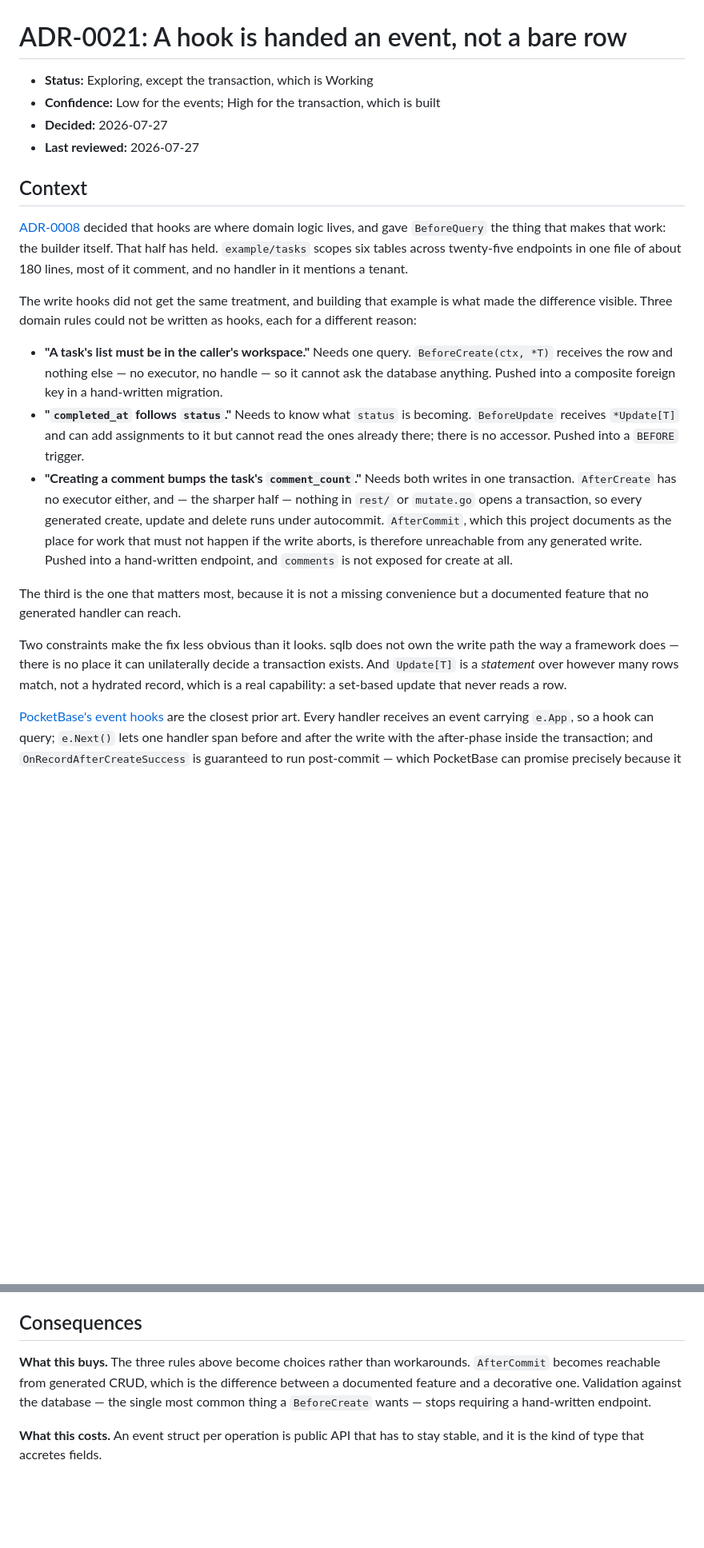
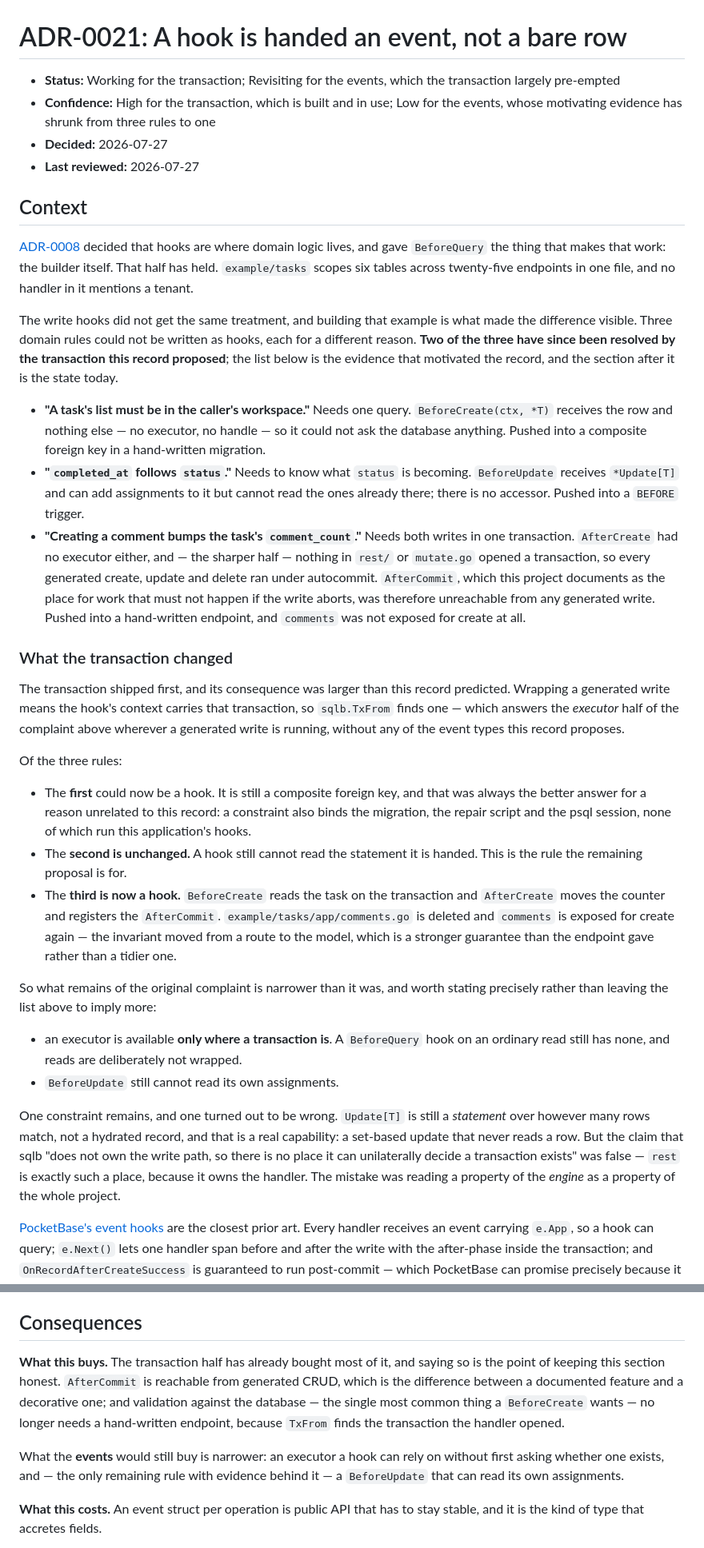
Before and after one commit to jryannel/sqlb, a Markdown page: docs/adr/0021-hooks-receive-an-event.md, 2 parts joined by grey strips. Shown at 80% size. GitHub-like rendering; blank space fills up the shorter version.

Commit message:
docs(adr): 0021 was arguing for something it had already been given
The transaction shipped, and its consequence was larger than this record
predicted: wrapping a generated write means the hook's context carries the
transaction, so TxFrom finds one. That answers the executor half of the
complaint on the path that matters, without any of the event types the
record proposes.

Nobody noticed at the time. The previous revision entry says "nothing here
gives a hook a way to read the database, which is what the first two rules
needed" — wrong twice over. It does, and the second rule never needed
database access; it needs to read a statement, which is a different gap the
entry conflated with this one.

So the Context now separates the evidence that motivated the record from
the state today. Of the three rules: the first is expressible as a hook and
stays a composite foreign key anyway, because a constraint also binds the
migration and the psql session; the second is unchanged and is the only
remaining case with evidence; the third is a hook now, and
example/tasks/app/comments.go is deleted.

Three claims are marked wrong rather than quietly edited. That sqlb "does
not own the write path, so there is no place it can unilaterally decide a
transaction exists" — rest is exactly such a place, the mistake being to
read a property of the engine as a property of the project. That passing
the executor through the context was rejected — it won on the ground
rather than on the argument, and is what happens today. And that
example/tasks keeps its completed_at trigger "even though a hook could do
it" — a hook cannot, which is the whole point of the remaining proposal.

Status is Revisiting for the events half: two of its three motivating cases
are gone.

Co-Authored-By: Claude Opus 5 <noreply@anthropic.com>

```diff
--- a/docs/adr/0021-hooks-receive-an-event.md
+++ b/docs/adr/0021-hooks-receive-an-event.md
@@ -1,7 +1,9 @@
 # ADR-0021: A hook is handed an event, not a bare row
 
-- **Status:** Exploring, except the transaction, which is Working
-- **Confidence:** Low for the events; High for the transaction, which is built
+- **Status:** Working for the transaction; Revisiting for the events, which the
+  transaction largely pre-empted
+- **Confidence:** High for the transaction, which is built and in use; Low for
+  the events, whose motivating evidence has shrunk from three rules to one
 - **Decided:** 2026-07-27
 - **Last reviewed:** 2026-07-27
 
@@ -10,37 +12,66 @@
 [ADR-0008](0008-hooks-as-domain-seam.md) decided that hooks are where domain
 logic lives, and gave `BeforeQuery` the thing that makes that work: the builder
 itself. That half has held. `example/tasks` scopes six tables across
-twenty-five endpoints in one file of about 180 lines, most of it comment, and
-no handler in it mentions a tenant.
+twenty-five endpoints in one file, and no handler in it mentions a tenant.
 
 The write hooks did not get the same treatment, and building that example is
 what made the difference visible. Three domain rules could not be written as
-hooks, each for a different reason:
+hooks, each for a different reason. **Two of the three have since been resolved
+by the transaction this record proposed**; the list below is the evidence that
+motivated the record, and the section after it is the state today.
 
 - **"A task's list must be in the caller's workspace."** Needs one query.
   `BeforeCreate(ctx, *T)` receives the row and nothing else — no executor, no
-  handle — so it cannot ask the database anything. Pushed into a composite
+  handle — so it could not ask the database anything. Pushed into a composite
   foreign key in a hand-written migration.
 - **"`completed_at` follows `status`."** Needs to know what `status` is
   becoming. `BeforeUpdate` receives `*Update[T]` and can add assignments to it
   but cannot read the ones already there; there is no accessor. Pushed into a
   `BEFORE` trigger.
 - **"Creating a comment bumps the task's `comment_count`."** Needs both writes
-  in one transaction. `AfterCreate` has no executor either, and — the sharper
-  half — nothing in `rest/` or `mutate.go` opens a transaction, so every
-  generated create, update and delete runs under autocommit. `AfterCommit`,
-  which this project documents as the place for work that must not happen if the
-  write aborts, is therefore unreachable from any generated write. Pushed into a
-  hand-written endpoint, and `comments` is not exposed for create at all.
+  in one transaction. `AfterCreate` had no executor either, and — the sharper
+  half — nothing in `rest/` or `mutate.go` opened a transaction, so every
+  generated create, update and delete ran under autocommit. `AfterCommit`, which
+  this project documents as the place for work that must not happen if the write
+  aborts, was therefore unreachable from any generated write. Pushed into a
+  hand-written endpoint, and `comments` was not exposed for create at all.
 
-The third is the one that matters most, because it is not a missing convenience
-but a documented feature that no generated handler can reach.
+### What the transaction changed
 
-Two constraints make the fix less obvious than it looks. sqlb does not own the
-write path the way a framework does — there is no place it can unilaterally
-decide a transaction exists. And `Update[T]` is a *statement* over however many
-rows match, not a hydrated record, which is a real capability: a set-based
-update that never reads a row.
+The transaction shipped first, and its consequence was larger than this record
+predicted. Wrapping a generated write means the hook's context carries that
+transaction, so `sqlb.TxFrom` finds one — which answers the *executor* half of
+the complaint above wherever a generated write is running, without any of the
+event types this record proposes.
+
+Of the three rules:
+
+- The **first** could now be a hook. It is still a composite foreign key, and
+  that was always the better answer for a reason unrelated to this record: a
+  constraint also binds the migration, the repair script and the psql session,
+  none of which run this application's hooks.
+- The **second is unchanged.** A hook still cannot read the statement it is
+  handed. This is the rule the remaining proposal is for.
+- The **third is now a hook.** `BeforeCreate` reads the task on the transaction
+  and `AfterCreate` moves the counter and registers the `AfterCommit`.
+  `example/tasks/app/comments.go` is deleted and `comments` is exposed for
+  create again — the invariant moved from a route to the model, which is a
+  stronger guarantee than the endpoint gave rather than a tidier one.
+
+So what remains of the original complaint is narrower than it was, and worth
+stating precisely rather than leaving the list above to imply more:
+
+- an executor is available **only where a transaction is**. A `BeforeQuery` hook
+  on an ordinary read still has none, and reads are deliberately not wrapped.
+- `BeforeUpdate` still cannot read its own assignments.
+
+One constraint remains, and one turned out to be wrong. `Update[T]` is still a
+*statement* over however many rows match, not a hydrated record, and that is a
+real capability: a set-based update that never reads a row. But the claim that
+sqlb "does not own the write path, so there is no place it can unilaterally
+decide a transaction exists" was false — `rest` is exactly such a place, because
+it owns the handler. The mistake was reading a property of the *engine* as a
+property of the whole project.
 
 [PocketBase's event hooks](https://pocketbase.io/docs/go-event-hooks/) are the
 closest prior art. Every handler receives an event carrying `e.App`, so a hook
@@ -106,11 +137,16 @@ hooks, string-keyed registration, or error hooks. Reasons in the alternatives.
 
 ## Consequences
 
-**What this buys.** The three rules above become choices rather than
-workarounds. `AfterCommit` becomes reachable from generated CRUD, which is the
-difference between a documented feature and a decorative one. Validation against
-the database — the single most common thing a `BeforeCreate` wants — stops
-requiring a hand-written endpoint.
+**What this buys.** The transaction half has already bought most of it, and
+saying so is the point of keeping this section honest. `AfterCommit` is
+reachable from generated CRUD, which is the difference between a documented
+feature and a decorative one; and validation against the database — the single
+most common thing a `BeforeCreate` wants — no longer needs a hand-written
+endpoint, because `TxFrom` finds the transaction the handler opened.
+
+What the **events** would still buy is narrower: an executor a hook can rely on
+without first asking whether one exists, and — the only remaining rule with
+evidence behind it — a `BeforeUpdate` that can read its own assignments.
 
 **What this costs.** An event struct per operation is public API that has to
 stay stable, and it is the kind of type that accretes fields.
```
Also changed, not shown: other parts of docs/adr/0021-hooks-receive-an-event.md (+38 -10 lines), docs/adr/README.md (+1 -1 lines).
